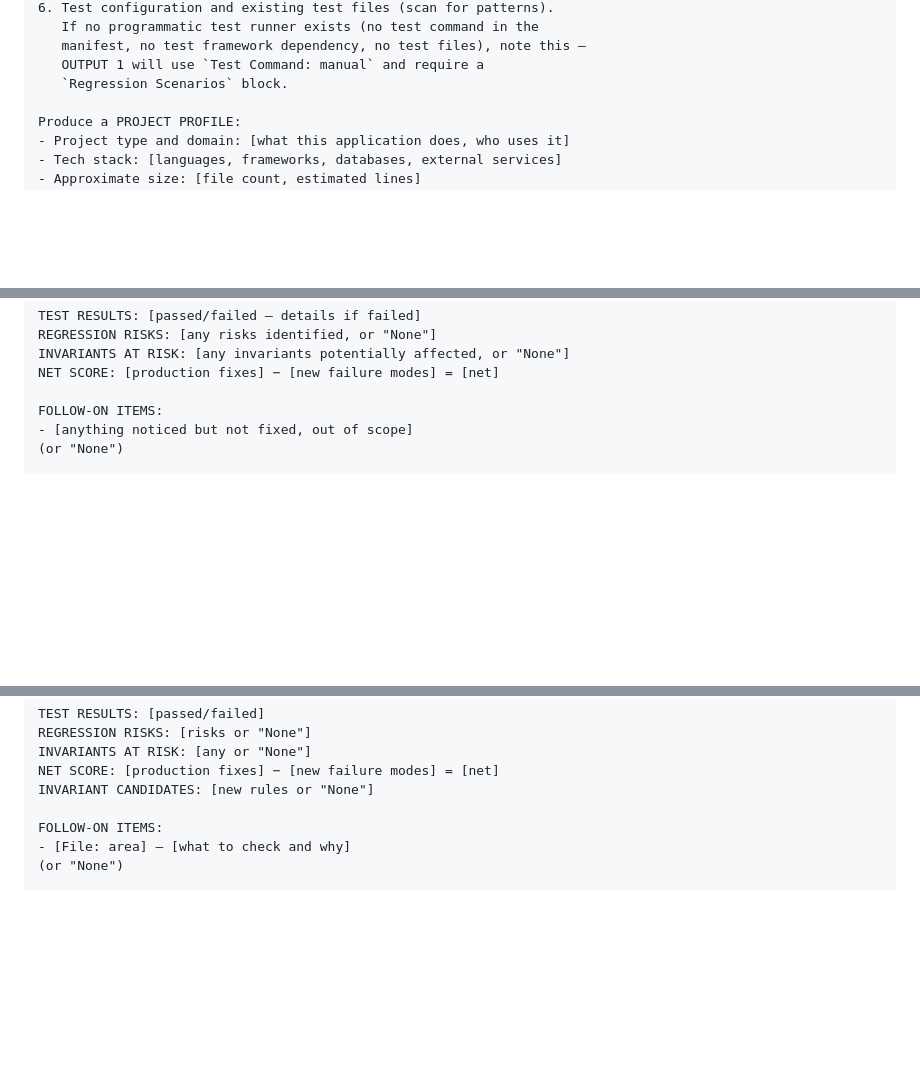
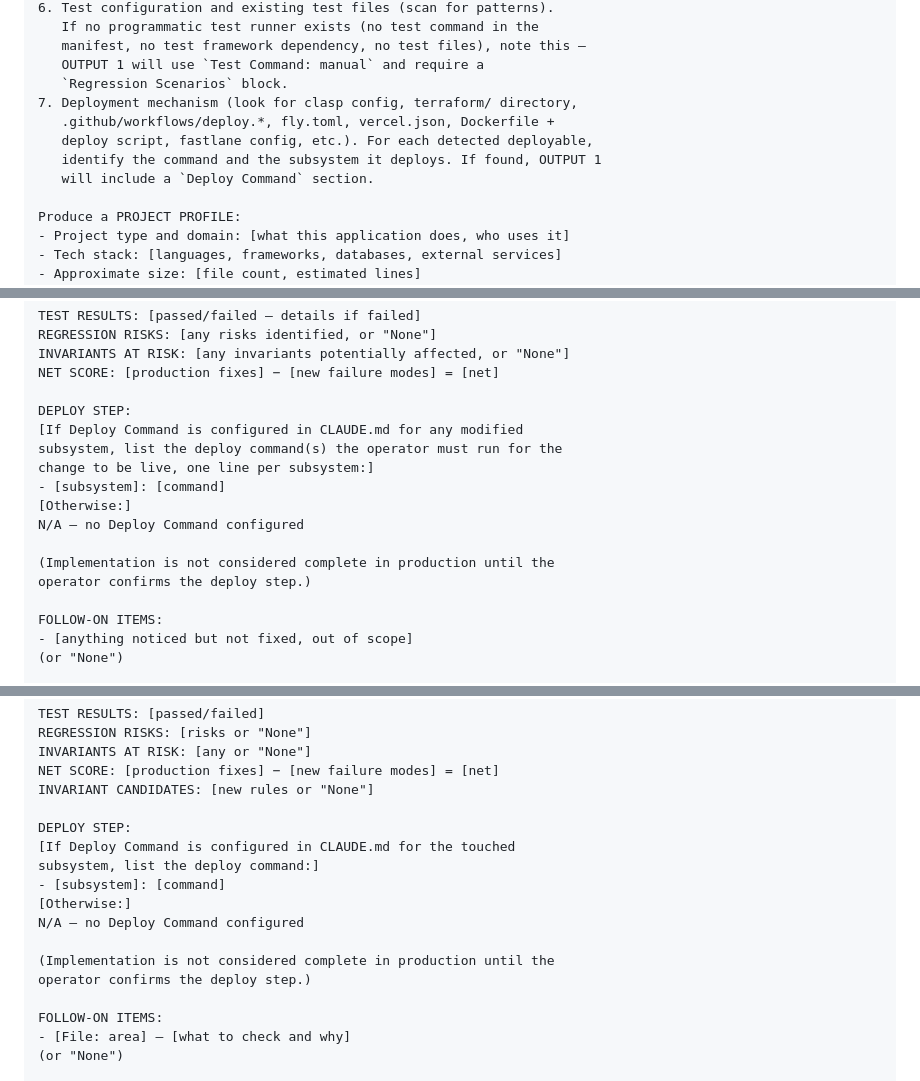
Before and after one commit to robinchoudhuryums/claude-workflow-tools, a Markdown page: CLAUDE.md, 3 parts joined by grey strips. Rendered like a GitHub page; blank space fills up the shorter version.

Commit message:
Phase 3: add optional Deploy Command config block
Implementation summary blocks gain a DEPLOY STEP footer that lists
the deploy command(s) the operator must run for changes to be live.
Emits "N/A — no Deploy Command configured" when the block is absent
(consistent SUMMARY shape across configurations).

Schema additions (all optional / backward-compatible):
- New 'Deploy Command' config section (per-subsystem name → command mapping)

Command updates: /setup-cycle (Phase 1 deploy detection, OUTPUT 1
schema), /broad-implement and /targeted-implement (DEPLOY STEP
footer in summary), /sync-commands (subsystem name cross-reference).
Existing projects without a Deploy Command block see only the new
"N/A — no Deploy Command configured" footer line.

```diff
--- a/CLAUDE.md
+++ b/CLAUDE.md
@@ -98,6 +103,11 @@ Read these files carefully in this order:
    manifest, no test framework dependency, no test files), note this —
    OUTPUT 1 will use `Test Command: manual` and require a
    `Regression Scenarios` block.
+7. Deployment mechanism (look for clasp config, terraform/ directory,
+   .github/workflows/deploy.*, fly.toml, vercel.json, Dockerfile +
+   deploy script, fastlane config, etc.). For each detected deployable,
+   identify the command and the subsystem it deploys. If found, OUTPUT 1
+   will include a `Deploy Command` section.
 
 Produce a PROJECT PROFILE:
 - Project type and domain: [what this application does, who uses it]
@@ -479,6 +494,17 @@ REGRESSION RISKS: [any risks identified, or "None"]
 INVARIANTS AT RISK: [any invariants potentially affected, or "None"]
 NET SCORE: [production fixes] − [new failure modes] = [net]
 
+DEPLOY STEP:
+[If Deploy Command is configured in CLAUDE.md for any modified
+subsystem, list the deploy command(s) the operator must run for the
+change to be live, one line per subsystem:]
+- [subsystem]: [command]
+[Otherwise:]
+N/A — no Deploy Command configured
+
+(Implementation is not considered complete in production until the
+operator confirms the deploy step.)
+
 FOLLOW-ON ITEMS:
 - [anything noticed but not fixed, out of scope]
 (or "None")
@@ -631,6 +657,16 @@ REGRESSION RISKS: [risks or "None"]
 INVARIANTS AT RISK: [any or "None"]
 NET SCORE: [production fixes] − [new failure modes] = [net]
 INVARIANT CANDIDATES: [new rules or "None"]
+
+DEPLOY STEP:
+[If Deploy Command is configured in CLAUDE.md for the touched
+subsystem, list the deploy command:]
+- [subsystem]: [command]
+[Otherwise:]
+N/A — no Deploy Command configured
+
+(Implementation is not considered complete in production until the
+operator confirms the deploy step.)
 
 FOLLOW-ON ITEMS:
 - [File: area] — [what to check and why]
```
Also changed, not shown: other parts of CLAUDE.md (+13 -0 lines).
